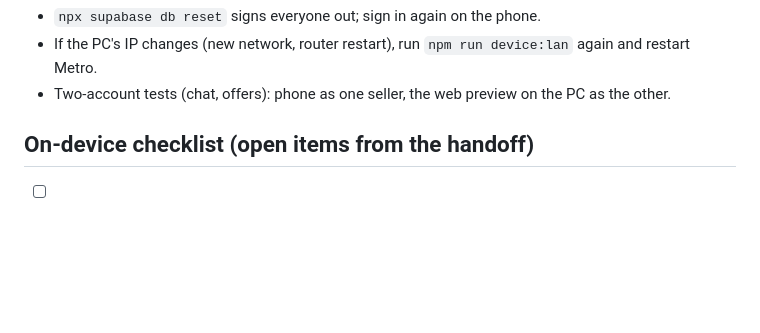
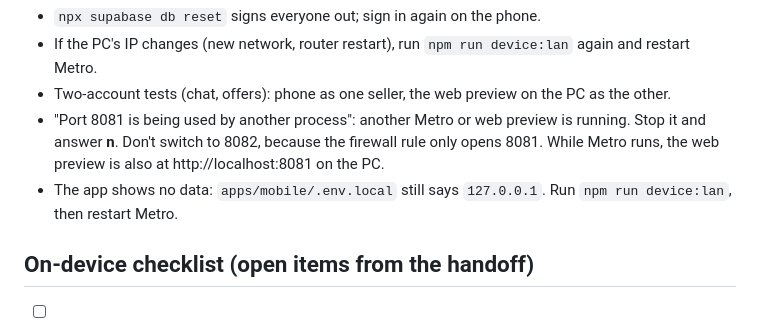
Before and after one commit to jd-innovations/pickledeals, a Markdown page: docs/DEVICE_SETUP.md, the part around the change. Drawn GitHub-style; blank space fills up the shorter version.

Commit message:
Device setup: port 8081 and no-data troubleshooting
Co-Authored-By: Claude Opus 5.5 <noreply@anthropic.com>

```diff
--- a/docs/DEVICE_SETUP.md
+++ b/docs/DEVICE_SETUP.md
@@ -79,6 +79,11 @@ Notes:
 - `npx supabase db reset` signs everyone out; sign in again on the phone.
 - If the PC's IP changes (new network, router restart), run `npm run device:lan` again and restart Metro.
 - Two-account tests (chat, offers): phone as one seller, the web preview on the PC as the other.
+- "Port 8081 is being used by another process": another Metro or web preview is running. Stop it and
+  answer **n**. Don't switch to 8082, because the firewall rule only opens 8081. While Metro runs,
+  the web preview is also at http://localhost:8081 on the PC.
+- The app shows no data: `apps/mobile/.env.local` still says `127.0.0.1`. Run `npm run device:lan`, then
+  restart Metro.
 
 ## On-device checklist (open items from the handoff)
 
```
